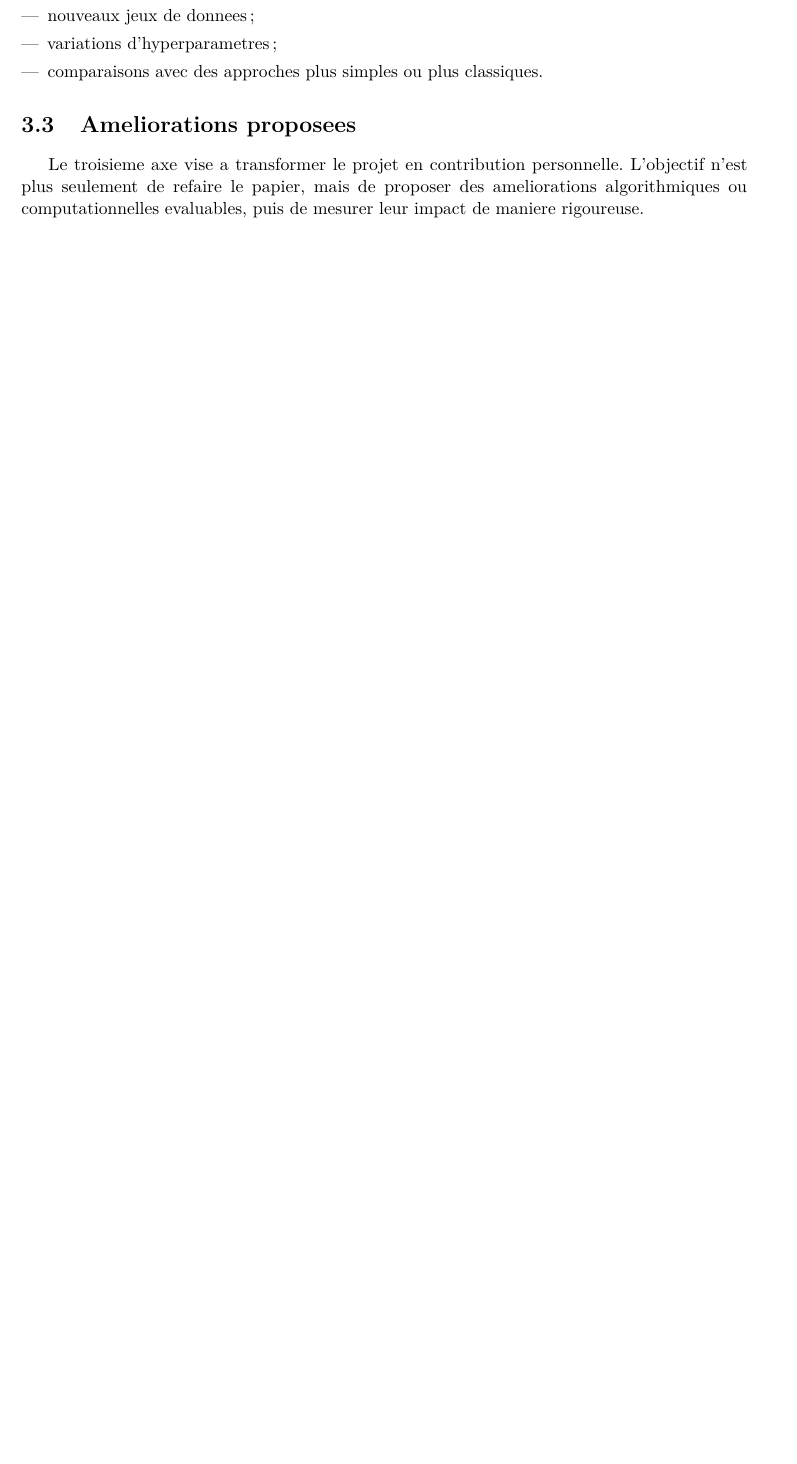
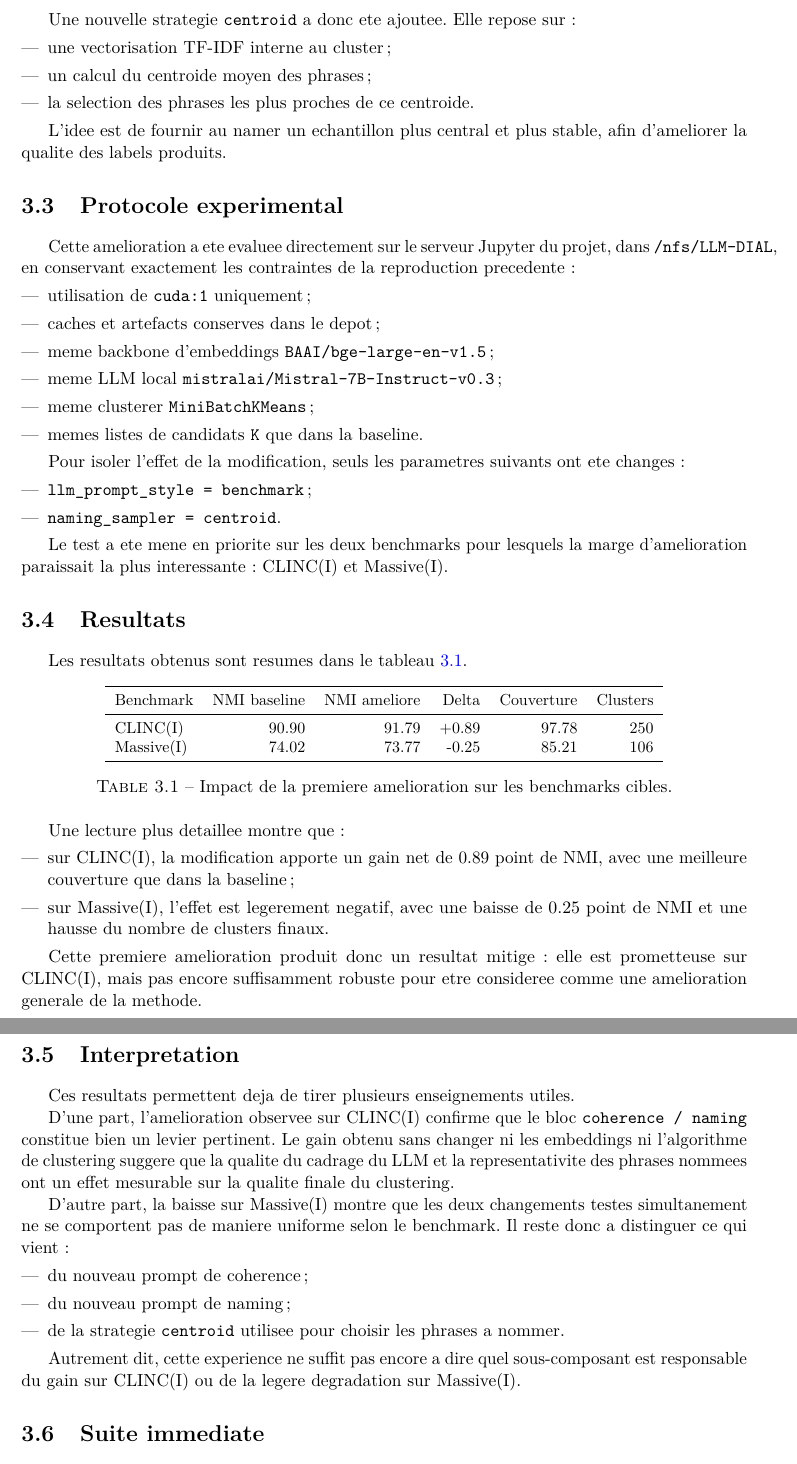
Before and after one commit to ayyoubelhyani-boop/LLM-DIAL, a LaTeX document (report/main.tex, which reads report/chapters/03_perspectives.tex): part of page 8 of 9 before the commit and two parts of pages 9 and 10 of 11 after it, the two joined at a grey line, cut at the place of the change, the shorter picture padded with empty space. Compiled offline with pdfLaTeX.

Commit message:
Document first method improvement in report

```diff
--- a/report/chapters/03_perspectives.tex
+++ b/report/chapters/03_perspectives.tex
@@ -18,5 +12 @@ reproduction du papier :
 \begin{itemize}[leftmargin=*]
-  \item ablations plus systematiques ;
-  \item nouveaux jeux de donnees ;
-  \item variations d'hyperparametres ;
-  \item comparaisons avec des approches plus simples ou plus classiques.
@@ -23,3 +18,2 @@ reproduction du papier :
 \end{itemize}
 
-\section{Ameliorations proposees}
@@ -26,5 +24 @@ reproduction du papier :
 
-Le troisieme axe vise a transformer le projet en contribution personnelle.
-L'objectif n'est plus seulement de refaire le papier, mais de proposer des
-ameliorations algorithmiques ou computationnelles evaluables, puis de mesurer
-leur impact de maniere rigoureuse.
@@ -30,0 +52,90 @@ leur impact de maniere rigoureuse.
+Une nouvelle strategie \texttt{centroid} a donc ete ajoutee. Elle repose sur :
+\begin{itemize}[leftmargin=*]
+  \item une vectorisation TF-IDF interne au cluster ;
+  \item un calcul du centroide moyen des phrases ;
+  \item la selection des phrases les plus proches de ce centroide.
+\end{itemize}
+
+L'idee est de fournir au namer un echantillon plus central et plus stable, afin
+d'ameliorer la qualite des labels produits.
+
+\section{Protocole experimental}
+
+Cette amelioration a ete evaluee directement sur le serveur Jupyter du projet,
+dans \texttt{/nfs/LLM-DIAL}, en conservant exactement les contraintes de la
+reproduction precedente :
+\begin{itemize}[leftmargin=*]
+  \item utilisation de \texttt{cuda:1} uniquement ;
+  \item caches et artefacts conserves dans le depot ;
+  \item meme backbone d'embeddings \texttt{BAAI/bge-large-en-v1.5} ;
+  \item meme LLM local \texttt{mistralai/Mistral-7B-Instruct-v0.3} ;
+  \item meme clusterer \texttt{MiniBatchKMeans} ;
+  \item memes listes de candidats \texttt{K} que dans la baseline.
+\end{itemize}
+
+Pour isoler l'effet de la modification, seuls les parametres suivants ont ete
+changes :
+\begin{itemize}[leftmargin=*]
+  \item \texttt{llm\_prompt\_style = benchmark} ;
+  \item \texttt{naming\_sampler = centroid}.
+\end{itemize}
+
+Le test a ete mene en priorite sur les deux benchmarks pour lesquels la marge
+d'amelioration paraissait la plus interessante : CLINC(I) et Massive(I).
+
+\section{Resultats}
+
+Les resultats obtenus sont resumes dans le
+tableau~\ref{tab:first-improvement-results}.
+
+\begin{table}[h]
+  \centering
+  \small
+  \begin{tabular}{lrrrrr}
+    \toprule
+    Benchmark & NMI baseline & NMI ameliore & Delta & Couverture & Clusters \\
+    \midrule
+    CLINC(I) & 90.90 & 91.79 & +0.89 & 97.78 & 250 \\
+    Massive(I) & 74.02 & 73.77 & -0.25 & 85.21 & 106 \\
+    \bottomrule
+  \end{tabular}
+  \caption{Impact de la premiere amelioration sur les benchmarks cibles.}
+  \label{tab:first-improvement-results}
+\end{table}
+
+Une lecture plus detaillee montre que :
+\begin{itemize}[leftmargin=*]
+  \item sur CLINC(I), la modification apporte un gain net de 0.89 point de
+  NMI, avec une meilleure couverture que dans la baseline ;
+  \item sur Massive(I), l'effet est legerement negatif, avec une baisse de 0.25
+  point de NMI et une hausse du nombre de clusters finaux.
+\end{itemize}
+
+Cette premiere amelioration produit donc un resultat mitige : elle est
+prometteuse sur CLINC(I), mais pas encore suffisamment robuste pour etre
+consideree comme une amelioration generale de la methode.
+
+\section{Interpretation}
+
+Ces resultats permettent deja de tirer plusieurs enseignements utiles.
+
+D'une part, l'amelioration observee sur CLINC(I) confirme que le bloc
+\texttt{coherence / naming} constitue bien un levier pertinent. Le gain obtenu
+sans changer ni les embeddings ni l'algorithme de clustering suggere que la
+qualite du cadrage du LLM et la representativite des phrases nommees ont un
+effet mesurable sur la qualite finale du clustering.
+
+D'autre part, la baisse sur Massive(I) montre que les deux changements testes
+simultanement ne se comportent pas de maniere uniforme selon le benchmark. Il
+reste donc a distinguer ce qui vient :
+\begin{itemize}[leftmargin=*]
+  \item du nouveau prompt de coherence ;
+  \item du nouveau prompt de naming ;
+  \item de la strategie \texttt{centroid} utilisee pour choisir les phrases a
+  nommer.
+\end{itemize}
+
+Autrement dit, cette experience ne suffit pas encore a dire quel sous-composant
+est responsable du gain sur CLINC(I) ou de la legere degradation sur Massive(I).
+
+\section{Suite immediate}
```
Also changed, not shown: report/chapters/03_perspectives.tex (71 more changed lines).
